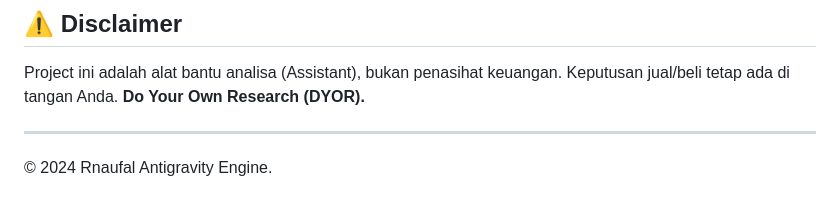
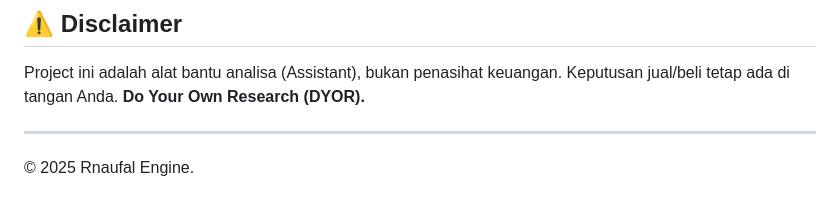
Before and after one commit to rnaufal52/saham-recomendation, a Markdown page: README.md, the part around the change. Rendered like a GitHub page.

```diff
--- a/README.md
+++ b/README.md
@@ -91,4 +91,4 @@ Project ini adalah alat bantu analisa (Assistant), bukan penasihat keuangan. Kep
 **Do Your Own Research (DYOR).**
 
 ---
-© 2024 Rnaufal Antigravity Engine.
+© 2025 Rnaufal Engine.
```
